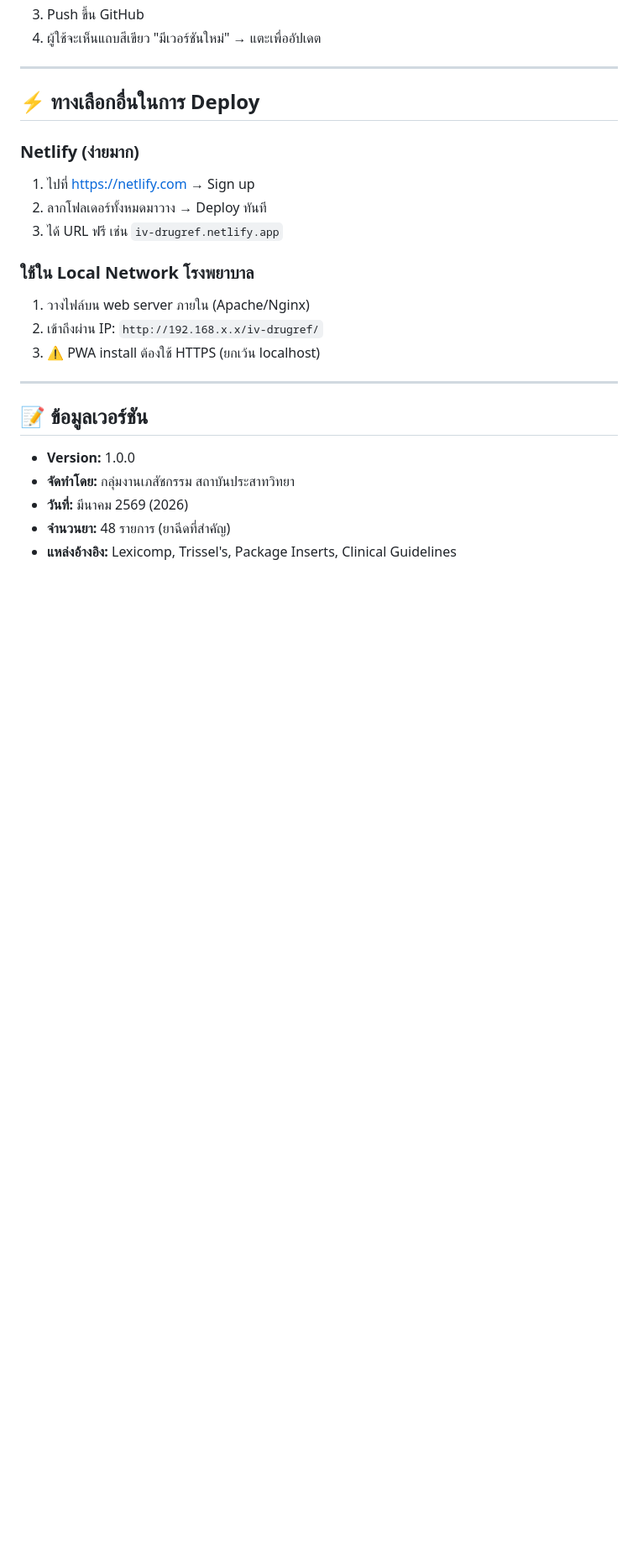
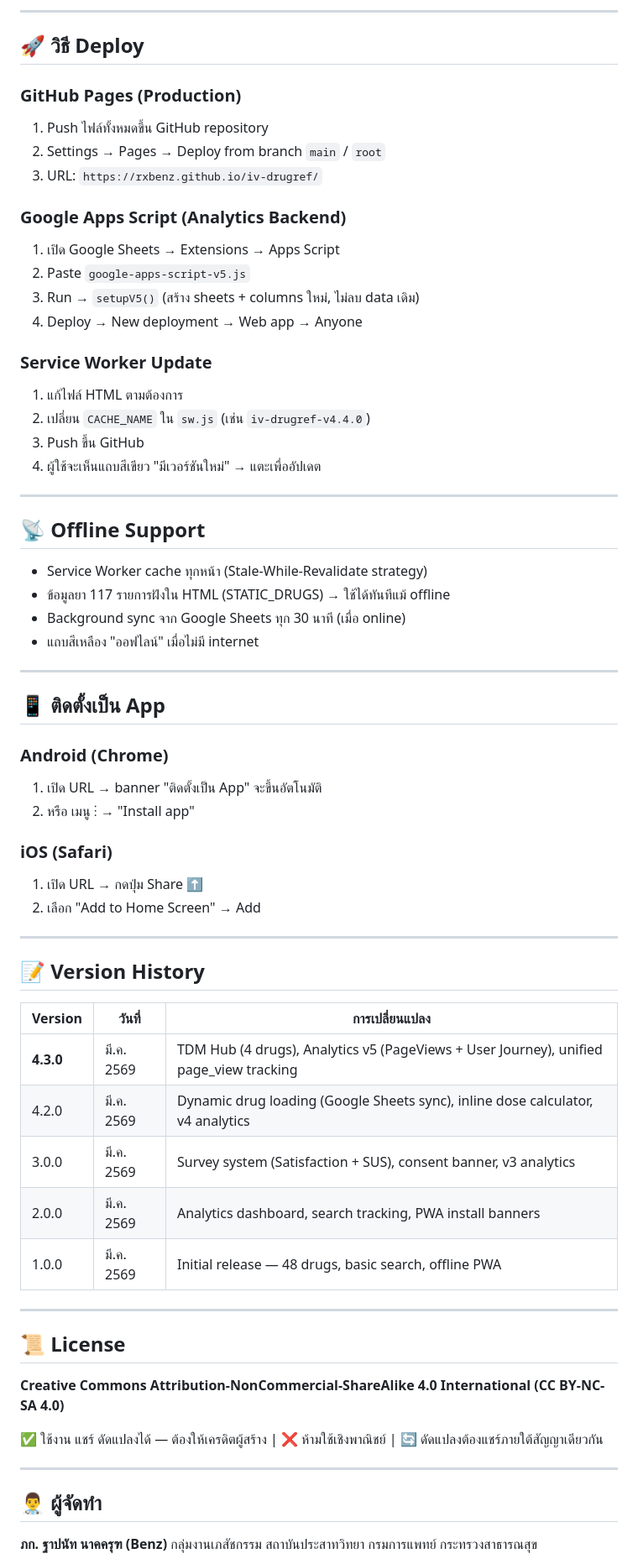
Before and after one commit to rxbenz/iv-drugref, a Markdown page: README.md, the part around one of its changes. Shown at 84% size. Drawn GitHub-style; blank space fills up the shorter version.

```diff
--- a/README.md
+++ b/README.md
@@ -83,25 +127,69 @@ iv-drugref-pwa/
+---
+
+## 🚀 วิธี Deploy
+
+### GitHub Pages (Production)
+1. Push ไฟล์ทั้งหมดขึ้น GitHub repository
+2. Settings → Pages → Deploy from branch `main` / `root`
+3. URL: `https://rxbenz.github.io/iv-drugref/`
+
+### Google Apps Script (Analytics Backend)
+1. เปิด Google Sheets → Extensions → Apps Script
+2. Paste `google-apps-script-v5.js`
+3. Run → `setupV5()` (สร้าง sheets + columns ใหม่, ไม่ลบ data เดิม)
+4. Deploy → New deployment → Web app → Anyone
+
+### Service Worker Update
+1. แก้ไฟล์ HTML ตามต้องการ
+2. เปลี่ยน `CACHE_NAME` ใน `sw.js` (เช่น `iv-drugref-v4.4.0`)
 3. Push ขึ้น GitHub
 4. ผู้ใช้จะเห็นแถบสีเขียว "มีเวอร์ชันใหม่" → แตะเพื่ออัปเดต
 
 ---
 
-## ⚡ ทางเลือกอื่นในการ Deploy
-
-### Netlify (ง่ายมาก)
-1. ไปที่ https://netlify.com → Sign up
-2. ลากโฟลเดอร์ทั้งหมดมาวาง → Deploy ทันที
-3. ได้ URL ฟรี เช่น `iv-drugref.netlify.app`
-
-### ใช้ใน Local Network โรงพยาบาล
-1. วางไฟล์บน web server ภายใน (Apache/Nginx)
-2. เข้าถึงผ่าน IP: `http://192.168.x.x/iv-drugref/`
-3. ⚠️ PWA install ต้องใช้ HTTPS (ยกเว้น localhost)
+## 📡 Offline Support
+- Service Worker cache ทุกหน้า (Stale-While-Revalidate strategy)
+- ข้อมูลยา 117 รายการฝังใน HTML (STATIC_DRUGS) → ใช้ได้ทันทีแม้ offline
+- Background sync จาก Google Sheets ทุก 30 นาที (เมื่อ online)
+- แถบสีเหลือง "ออฟไลน์" เมื่อไม่มี internet
 
 ---
 
-## 📝 ข้อมูลเวอร์ชัน
-- **Version:** 1.0.0
-- **จัดทำโดย:** กลุ่มงานเภสัชกรรม สถาบันประสาทวิทยา
-- **วันที่:** มีนาคม 2569 (2026)
-- **จำนวนยา:** 48 รายการ (ยาฉีดที่สำคัญ)
-- **แหล่งอ้างอิง:** Lexicomp, Trissel's, Package Inserts, Clinical Guidelines
+## 📱 ติดตั้งเป็น App
+
+### Android (Chrome)
+1. เปิด URL → banner "ติดตั้งเป็น App" จะขึ้นอัตโนมัติ
+2. หรือ เมนู ⋮ → "Install app"
+
+### iOS (Safari)
+1. เปิด URL → กดปุ่ม Share ⬆
+2. เลือก "Add to Home Screen" → Add
+
+---
+
+## 📝 Version History
+
+| Version | วันที่ | การเปลี่ยนแปลง |
+|---|---|---|
+| **4.3.0** | มี.ค. 2569 | TDM Hub (4 drugs), Analytics v5 (PageViews + User Journey), unified page_view tracking |
+| 4.2.0 | มี.ค. 2569 | Dynamic drug loading (Google Sheets sync), inline dose calculator, v4 analytics |
+| 3.0.0 | มี.ค. 2569 | Survey system (Satisfaction + SUS), consent banner, v3 analytics |
+| 2.0.0 | มี.ค. 2569 | Analytics dashboard, search tracking, PWA install banners |
+| 1.0.0 | มี.ค. 2569 | Initial release — 48 drugs, basic search, offline PWA |
+
+---
+
+## 📜 License
+
+**Creative Commons Attribution-NonCommercial-ShareAlike 4.0 International (CC BY-NC-SA 4.0)**
+
+✅ ใช้งาน แชร์ ดัดแปลงได้ — ต้องให้เครดิตผู้สร้าง | ❌ ห้ามใช้เชิงพาณิชย์ | 🔄 ดัดแปลงต้องแชร์ภายใต้สัญญาเดียวกัน
+
+---
+
+## 👨‍⚕️ ผู้จัดทำ
+
+**ภก. ฐาปนัท นาคครุฑ (Benz)**
+กลุ่มงานเภสัชกรรม สถาบันประสาทวิทยา
+กรมการแพทย์ กระทรวงสาธารณสุข
+
```
Also changed, not shown: other parts of README.md (+110 -51 lines).
